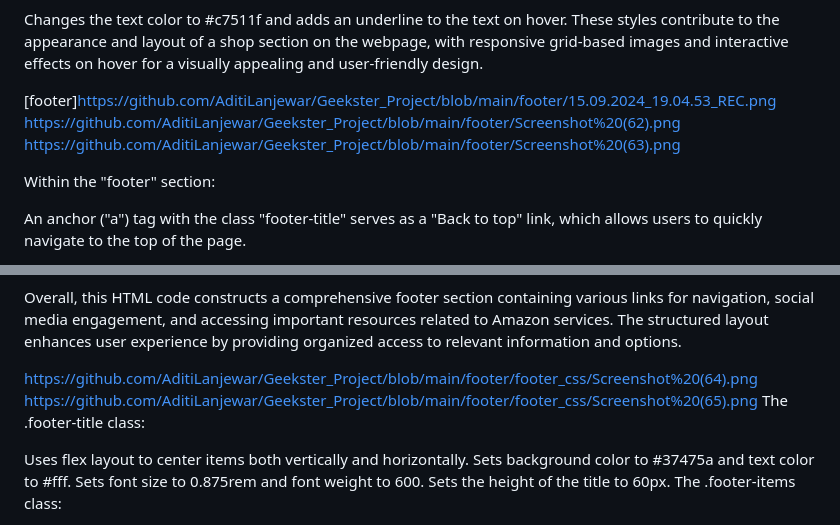
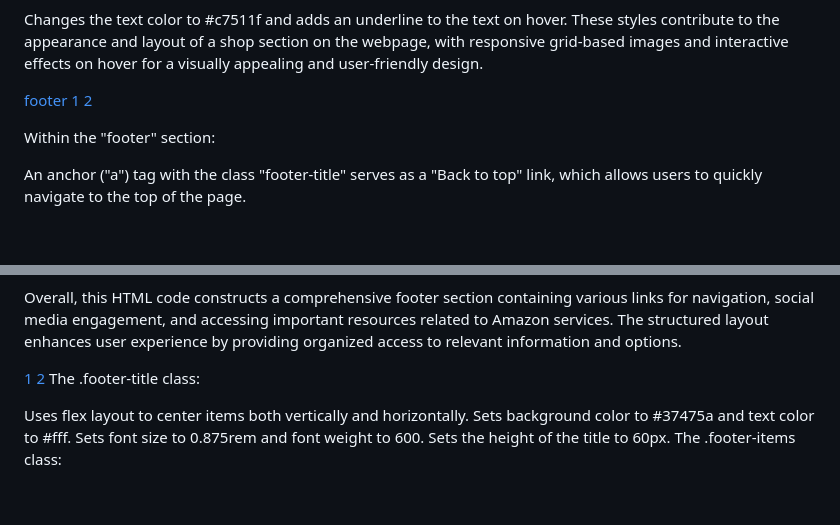
Before and after one commit to AditiLanjewar/Geekster_Project, a Markdown page: README.md, 2 parts joined by grey strips. Drawn GitHub-style; blank space fills up the shorter version.

```diff
--- a/README.md
+++ b/README.md
@@ -196,9 +196,9 @@ Hover state for .shop-link a:
 Changes the text color to #c7511f and adds an underline to the text on hover.
 These styles contribute to the appearance and layout of a shop section on the webpage, with responsive grid-based images and interactive effects on hover for a visually appealing and user-friendly design.
 
-[footer]https://github.com/AditiLanjewar/Geekster_Project/blob/main/footer/15.09.2024_19.04.53_REC.png
-https://github.com/AditiLanjewar/Geekster_Project/blob/main/footer/Screenshot%20(62).png
-https://github.com/AditiLanjewar/Geekster_Project/blob/main/footer/Screenshot%20(63).png
+[footer](https://github.com/AditiLanjewar/Geekster_Project/blob/main/footer/15.09.2024_19.04.53_REC.png)
+[1](https://github.com/AditiLanjewar/Geekster_Project/blob/main/footer/Screenshot%20(62).png)
+[2](https://github.com/AditiLanjewar/Geekster_Project/blob/main/footer/Screenshot%20(63).png)
 
 Within the "footer" section:
 
@@ -216,8 +216,8 @@ The fourth "ul" section offers links to assist users with various tasks, under t
 
 Overall, this HTML code constructs a comprehensive footer section containing various links for navigation, social media engagement, and accessing important resources related to Amazon services. The structured layout enhances user experience by providing organized access to relevant information and options.
 
-https://github.com/AditiLanjewar/Geekster_Project/blob/main/footer/footer_css/Screenshot%20(64).png
-https://github.com/AditiLanjewar/Geekster_Project/blob/main/footer/footer_css/Screenshot%20(65).png
+[1](https://github.com/AditiLanjewar/Geekster_Project/blob/main/footer/footer_css/Screenshot%20(64).png)
+[2](https://github.com/AditiLanjewar/Geekster_Project/blob/main/footer/footer_css/Screenshot%20(65).png)
 The .footer-title class:
 
 Uses flex layout to center items both vertically and horizontally.
```
Also changed, not shown: other parts of README.md (+17 -17 lines).
